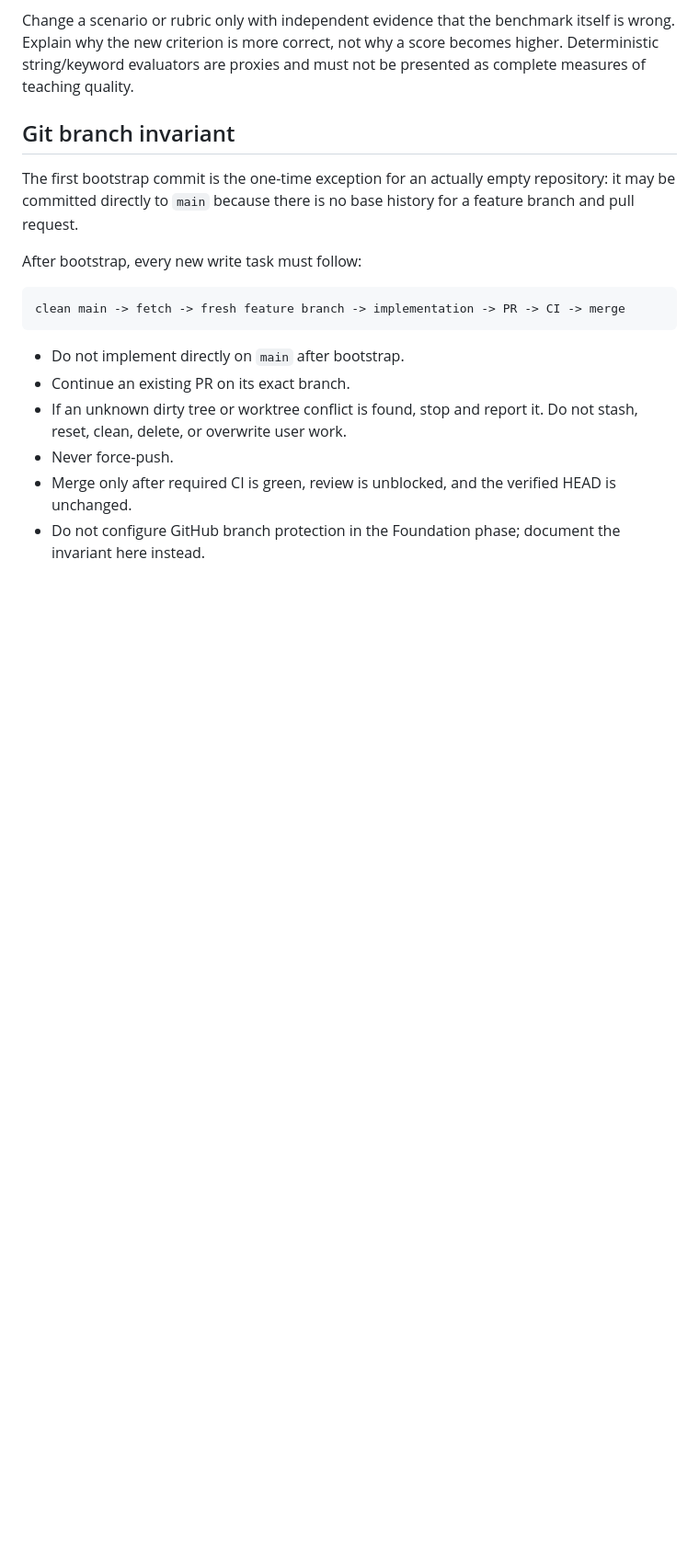
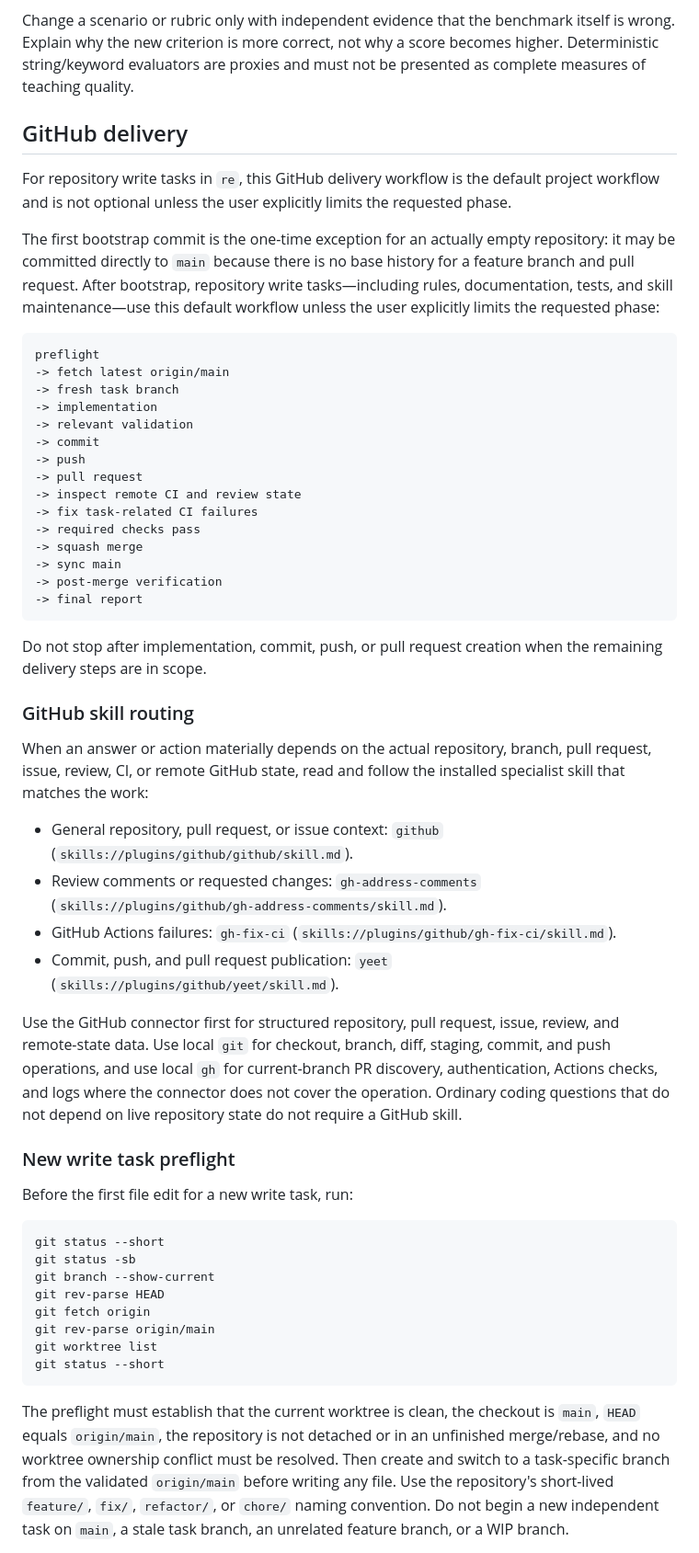
Before and after one commit to shuangyan123/re, a Markdown page: AGENTS.md, the part around one of its changes. Shown at 92% size. Rendered like a GitHub page; blank space fills up the shorter version.

Commit message:
chore: align GitHub delivery workflow
Align repository instructions and benchmark skill with the demo GitHub delivery workflow.

````diff
--- a/AGENTS.md
+++ b/AGENTS.md
@@ -30,19 +30,57 @@ Benchmark failures are evidence to investigate, not reasons to weaken the benchm
 
 Change a scenario or rubric only with independent evidence that the benchmark itself is wrong. Explain why the new criterion is more correct, not why a score becomes higher. Deterministic string/keyword evaluators are proxies and must not be presented as complete measures of teaching quality.
 
-## Git branch invariant
+## GitHub delivery
 
-The first bootstrap commit is the one-time exception for an actually empty repository: it may be committed directly to `main` because there is no base history for a feature branch and pull request.
+For repository write tasks in `re`, this GitHub delivery workflow is the default project workflow and is not optional unless the user explicitly limits the requested phase.
 
-After bootstrap, every new write task must follow:
+The first bootstrap commit is the one-time exception for an actually empty repository: it may be committed directly to `main` because there is no base history for a feature branch and pull request. After bootstrap, repository write tasks—including rules, documentation, tests, and skill maintenance—use this default workflow unless the user explicitly limits the requested phase:
 
 ```text
-clean main -> fetch -> fresh feature branch -> implementation -> PR -> CI -> merge
+preflight
+-> fetch latest origin/main
+-> fresh task branch
+-> implementation
+-> relevant validation
+-> commit
+-> push
+-> pull request
+-> inspect remote CI and review state
+-> fix task-related CI failures
+-> required checks pass
+-> squash merge
+-> sync main
+-> post-merge verification
+-> final report
 ```
 
-- Do not implement directly on `main` after bootstrap.
-- Continue an existing PR on its exact branch.
-- If an unknown dirty tree or worktree conflict is found, stop and report it. Do not stash, reset, clean, delete, or overwrite user work.
-- Never force-push.
-- Merge only after required CI is green, review is unblocked, and the verified HEAD is unchanged.
-- Do not configure GitHub branch protection in the Foundation phase; document the invariant here instead.
+Do not stop after implementation, commit, push, or pull request creation when the remaining delivery steps are in scope.
+
+### GitHub skill routing
+
+When an answer or action materially depends on the actual repository, branch, pull request, issue, review, CI, or remote GitHub state, read and follow the installed specialist skill that matches the work:
+
+- General repository, pull request, or issue context: `github` (`skills://plugins/github/github/skill.md`).
+- Review comments or requested changes: `gh-address-comments` (`skills://plugins/github/gh-address-comments/skill.md`).
+- GitHub Actions failures: `gh-fix-ci` (`skills://plugins/github/gh-fix-ci/skill.md`).
+- Commit, push, and pull request publication: `yeet` (`skills://plugins/github/yeet/skill.md`).
+
+Use the GitHub connector first for structured repository, pull request, issue, review, and remote-state data. Use local `git` for checkout, branch, diff, staging, commit, and push operations, and use local `gh` for current-branch PR discovery, authentication, Actions checks, and logs where the connector does not cover the operation. Ordinary coding questions that do not depend on live repository state do not require a GitHub skill.
+
+### New write task preflight
+
+Before the first file edit for a new write task, run:
+
+```text
+git status --short
+git status -sb
+git branch --show-current
+git rev-parse HEAD
+git fetch origin
+git rev-parse origin/main
+git worktree list
+git status --short
+```
+
+The preflight must establish that the current worktree is clean, the checkout is `main`, `HEAD` equals `origin/main`, the repository is not detached or in an unfinished merge/rebase, and no worktree ownership conflict must be resolved. Then create and switch to a task-specific branch from the validated `origin/main` before writing any file. Use the repository's short-lived `feature/`, `fix/`, `refactor/`, or `chore/` naming convention. Do not begin a new independent task on `main`, a stale task branch, an unrelated feature branch, or a WIP branch.
+
````
Also changed, not shown: other parts of AGENTS.md (+23 -0 lines), 1 other file.
